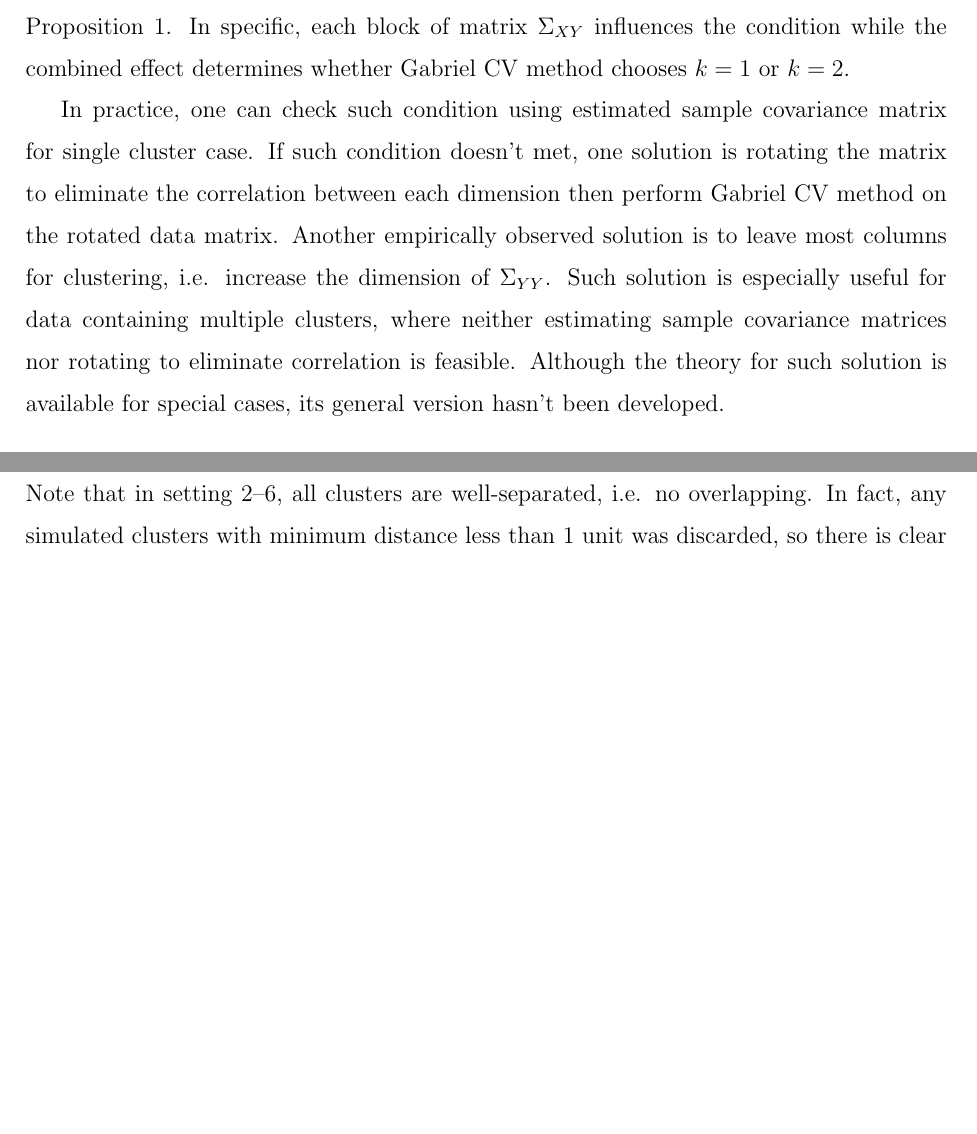
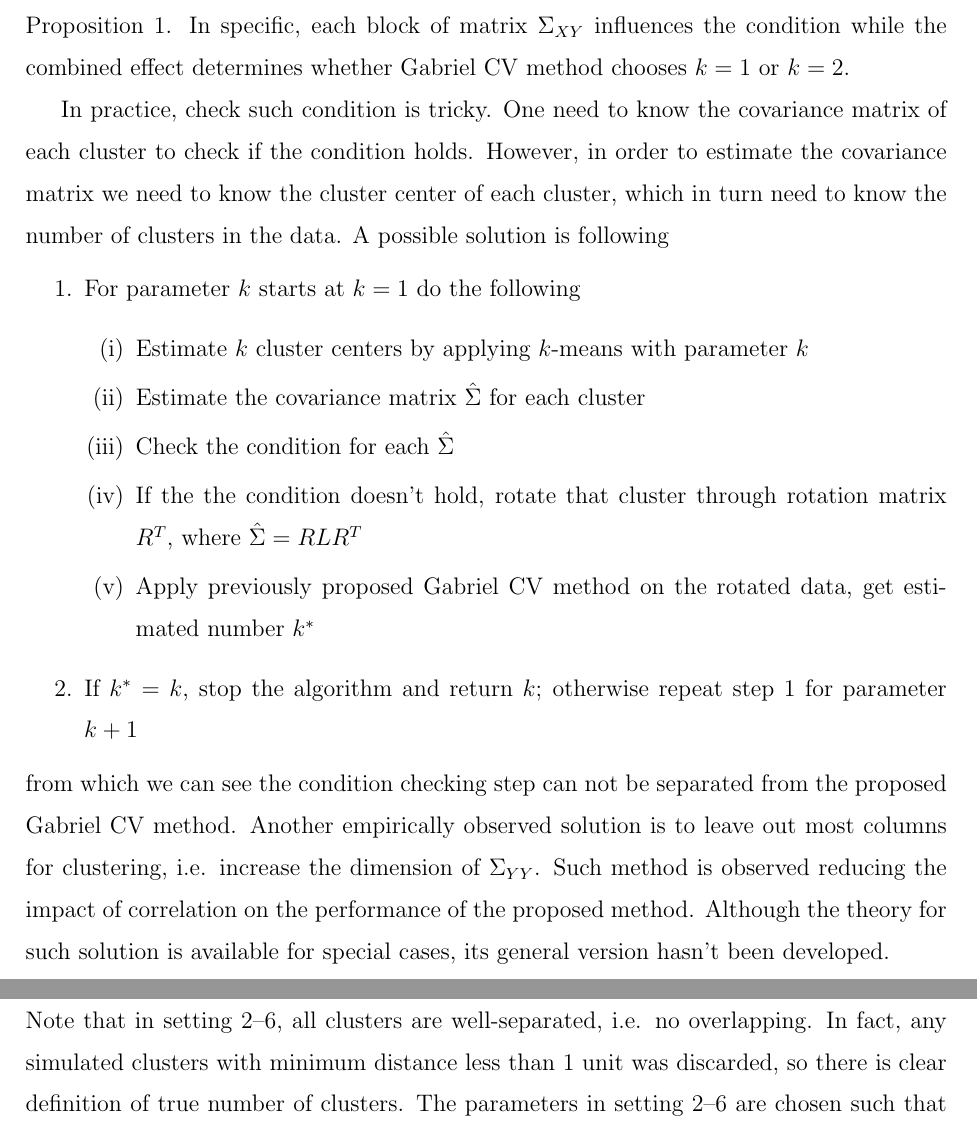
Before and after one commit to patperry/cvclust, a LaTeX paper (technometrics.tex): two parts of pages 15 and 19 of 30 before the commit and two parts of pages 15 and 20 of 30 after it, joined at a grey line, cut so that both start at the same text, the shorter picture padded with empty space. The pictures show the PDF file technometrics.pdf that the author committed with the source.

Commit message:
Revised the rotation method for correcting high correlation

```diff
--- a/technometrics.tex
+++ b/technometrics.tex
@@ -708,11 +708,23 @@ Although the condition given by Proposition $2$ is succinct in such that it's st
 the structure of covariance matrix $\Sigma_{XY}$ affects the performance of Gabriel CV method, it's not simple and easy to interpret such condition as the one in Proposition $1$. In specific, each block of matrix $\Sigma_{XY}$ influences the condition while the combined effect
 determines whether Gabriel CV method chooses $k=1$ or $k=2$.
 
-In practice, one can check such condition using estimated sample covariance matrix for single cluster case.
-If such condition doesn't met, one solution is rotating the matrix to eliminate the correlation between each dimension then perform Gabriel CV method on the rotated data matrix. Another empirically observed solution is
-to leave most columns for clustering, i.e. increase the dimension of $\Sigma_{YY}$. Such solution is especially
-useful for data containing multiple clusters, where neither estimating sample covariance matrices nor
-rotating to eliminate correlation is feasible. Although the theory for such solution is available for special cases,
+In practice, check such condition is tricky. One need to know the covariance matrix of each cluster to check if the condition holds. However, in order to estimate the covariance matrix we need to know the cluster center of each cluster, which in turn need to know the number of clusters in the data. A possible solution is following
+\begin{enumerate}
+	\item For parameter $k$ starts at $k=1$ do the following
+	\begin{enumerate}[label=(\roman*)]
+		\item Estimate $k$ cluster centers by applying $k$-means with parameter $k$
+		\item Estimate the covariance matrix $\hat{\Sigma}$ for each cluster
+		\item Check the condition for each $\hat{\Sigma}$
+		\item If the the condition doesn't hold, rotate that cluster through
+		rotation matrix $R^T$, where $\hat{\Sigma} = RLR^T$
+		\item Apply previously proposed Gabriel CV method on the rotated data, get estimated number $k^*$
+	\end{enumerate}
+	\item If $k^* = k$, stop the algorithm and return $k$; otherwise repeat step $1$ for parameter $k+1$
+\end{enumerate}
+from which we can see the condition checking step can not be separated from the proposed Gabriel CV method.
+Another empirically observed solution is to leave out most columns for clustering, i.e. increase the
+dimension of $\Sigma_{YY}$. Such method is observed reducing the impact of correlation on the performance
+of the proposed method. Although the theory for such solution is available for special cases,
 its general version hasn't been developed.
 
 \subsection{Two Clusters}
```
Also changed, not shown: technometrics.pdf.
